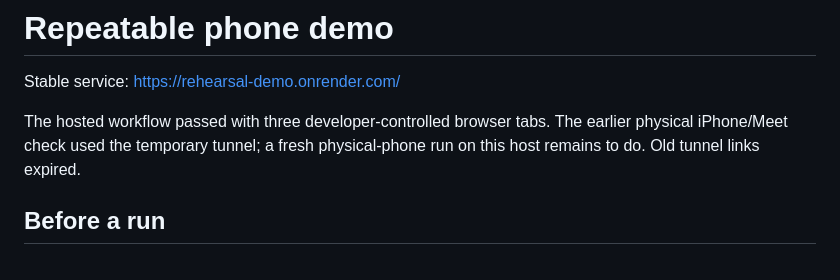
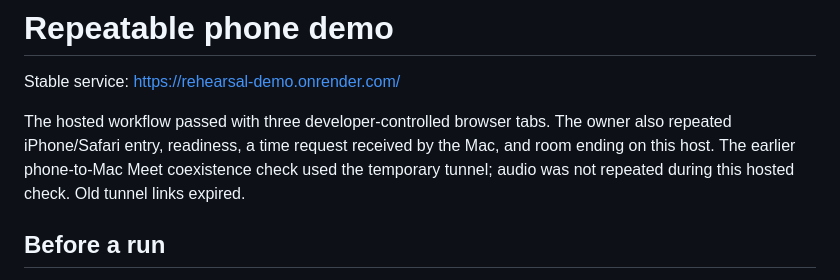
Before and after one commit to ThomasBezza/CongressionalAppChallenge, a Markdown page: DEMO.md, the part around the change. GitHub-like rendering.

Commit message:
Record physical phone check on stable host

```diff
--- a/DEMO.md
+++ b/DEMO.md
@@ -2,9 +2,10 @@
 
 Stable service: https://rehearsal-demo.onrender.com/
 
-The hosted workflow passed with three developer-controlled browser tabs. The earlier
-physical iPhone/Meet check used the temporary tunnel; a fresh physical-phone run on this
-host remains to do. Old tunnel links expired.
+The hosted workflow passed with three developer-controlled browser tabs. The owner also
+repeated iPhone/Safari entry, readiness, a time request received by the Mac, and room
+ending on this host. The earlier phone-to-Mac Meet coexistence check used the temporary
+tunnel; audio was not repeated during this hosted check. Old tunnel links expired.
 
 ## Before a run
 
```
Also changed, not shown: HOSTING.md (+3 -2 lines).
